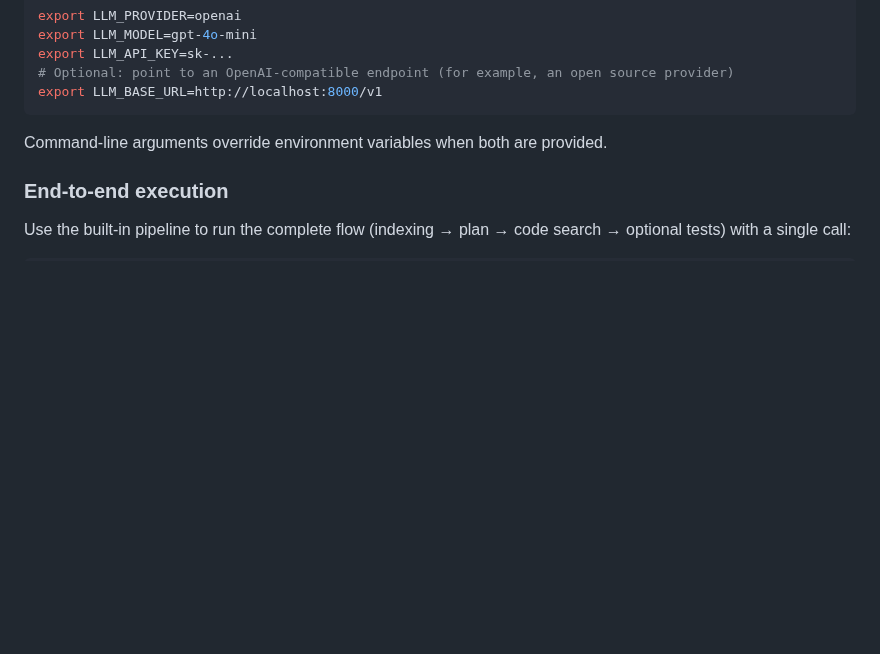
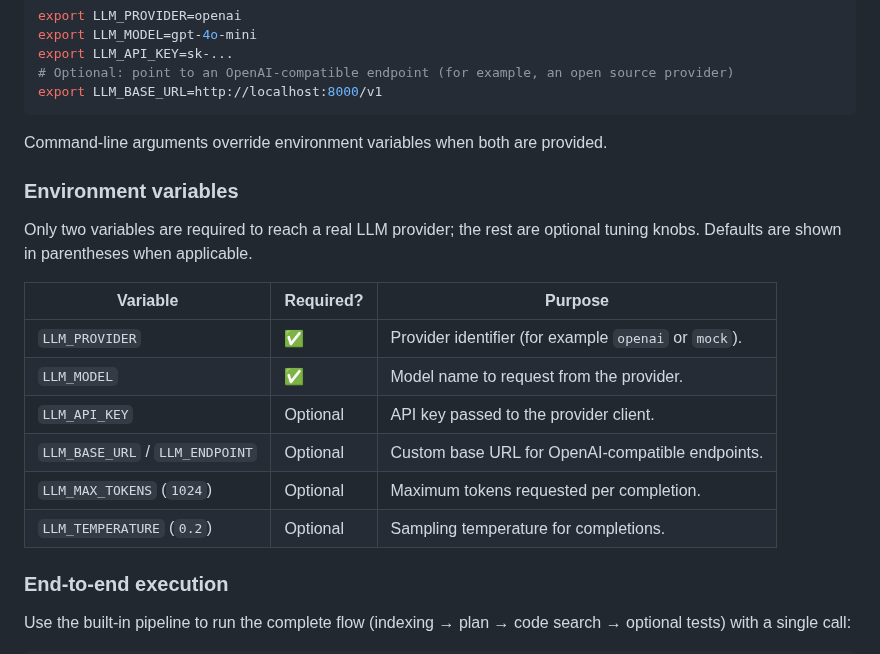
Before and after one commit to ynotopec/coder-brain, a Markdown page: README.md, the part around the change. Rendered like a GitHub page; blank space fills up the shorter version.

Commit message:
Document environment variables

```diff
--- a/README.md
+++ b/README.md
@@ -101,6 +101,20 @@ export LLM_BASE_URL=http://localhost:8000/v1
 
 Command-line arguments override environment variables when both are provided.
 
+### Environment variables
+
+Only two variables are required to reach a real LLM provider; the rest are optional tuning knobs. Defaults are shown in
+parentheses when applicable.
+
+| Variable | Required? | Purpose |
+| --- | --- | --- |
+| `LLM_PROVIDER` | ✅ | Provider identifier (for example `openai` or `mock`). |
+| `LLM_MODEL` | ✅ | Model name to request from the provider. |
+| `LLM_API_KEY` | Optional | API key passed to the provider client. |
+| `LLM_BASE_URL` / `LLM_ENDPOINT` | Optional | Custom base URL for OpenAI-compatible endpoints. |
+| `LLM_MAX_TOKENS` (`1024`) | Optional | Maximum tokens requested per completion. |
+| `LLM_TEMPERATURE` (`0.2`) | Optional | Sampling temperature for completions. |
+
 ### End-to-end execution
 
 Use the built-in pipeline to run the complete flow (indexing → plan → code search → optional tests) with a single call:
```
